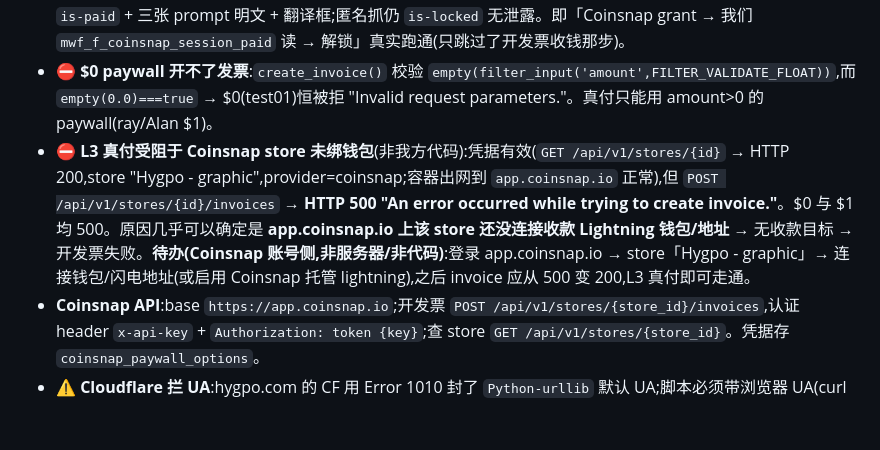
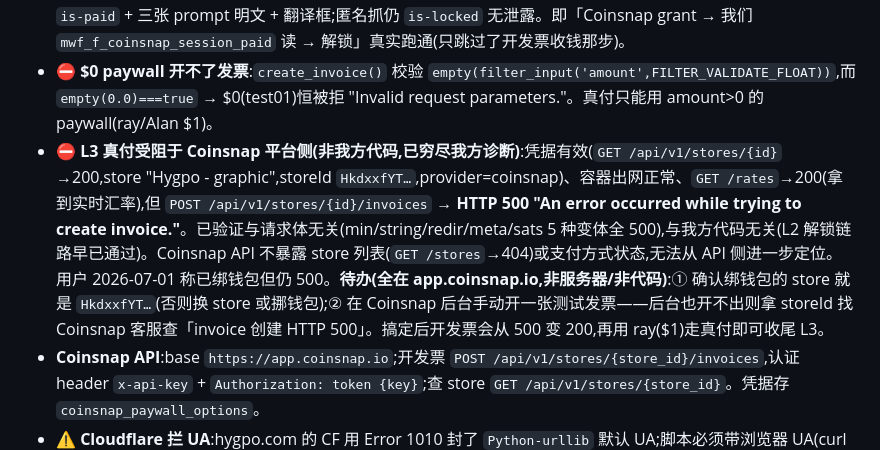
Before and after one commit to hector918/img-prompt-search, a Markdown page: PROJECT.md, the part around the change. GitHub-like rendering; blank space fills up the shorter version.

Commit message:
docs: record L3 real-payment blocker (Coinsnap invoice 500)
Coinsnap credentials valid and our unlock path (L2) verified, but
POST /invoices returns HTTP 500 for all body variants — isolated to the
Coinsnap store side (wallet/receiving method). Documents the remaining
Coinsnap-dashboard action and support fallback.

Co-Authored-By: Claude Opus 4.8 (1M context) <noreply@anthropic.com>

```diff
--- a/PROJECT.md
+++ b/PROJECT.md
@@ -251,7 +251,7 @@ PROJECT.md                          本文档
 - 🐛 **已修 bug(重要,Coinsnap 集成)**:Coinsnap 只在**正文含 `[paywall_payment]`** 时才 enqueue 它的 `paywall.js/css`(`class-coinsnap-paywall-scripts.php` 的 `has_shortcode(post_content,'paywall_payment')`)。我们的支付按钮是 `[mwf_gallery]` **渲染时动态注入**的,正文里没有该短代码 → Coinsnap 脚本不加载 → "Pay Now" 按钮**是死的**(所有 paywall 支付都受影响,不止 $0)。修法:前端插件加 `wp_enqueue_scripts` 钩子,在含 `[mwf_gallery]` 的单页上按同样方式补 enqueue `coinsnap-paywall-paywall`(css+js)并 localize `coinsnap_paywall_ajax`(前端只需 ajax_url,无 nonce)。zip 已重建。
 - ✅ **解锁链路验证通过(L2,零成本)**:直接 POST `admin-ajax.php?action=coinsnap_paywall_grant_access`(带浏览器 PHPSESSID cookie,`post_id=43&duration=24`)→ `{"success":true}` 写入 access 行 → 带同一 cookie 抓图集页得 `is-paid` + 三张 prompt 明文 + 翻译框;匿名抓仍 `is-locked` 无泄露。即「Coinsnap grant → 我们 `mwf_f_coinsnap_session_paid` 读 → 解锁」真实跑通(只跳过了开发票收钱那步)。
 - ⛔ **$0 paywall 开不了发票**:`create_invoice()` 校验 `empty(filter_input('amount',FILTER_VALIDATE_FLOAT))`,而 `empty(0.0)===true` → $0(test01)恒被拒 "Invalid request parameters."。真付只能用 amount>0 的 paywall(ray/Alan $1)。
-- ⛔ **L3 真付受阻于 Coinsnap store 未绑钱包**(非我方代码):凭据有效(`GET /api/v1/stores/{id}` → HTTP 200,store "Hygpo - graphic",provider=coinsnap;容器出网到 `app.coinsnap.io` 正常),但 `POST /api/v1/stores/{id}/invoices` → **HTTP 500 "An error occurred while trying to create invoice."**。$0 与 $1 均 500。原因几乎可以确定是 **app.coinsnap.io 上该 store 还没连接收款 Lightning 钱包/地址** → 无收款目标 → 开发票失败。**待办(Coinsnap 账号侧,非服务器/非代码)**:登录 app.coinsnap.io → store「Hygpo - graphic」→ 连接钱包/闪电地址(或启用 Coinsnap 托管 lightning),之后 invoice 应从 500 变 200,L3 真付即可走通。
+- ⛔ **L3 真付受阻于 Coinsnap 平台侧(非我方代码,已穷尽我方诊断)**:凭据有效(`GET /api/v1/stores/{id}`→200,store "Hygpo - graphic",storeId `HkdxxfYT…`,provider=coinsnap)、容器出网正常、`GET /rates`→200(拿到实时汇率),但 `POST /api/v1/stores/{id}/invoices` → **HTTP 500 "An error occurred while trying to create invoice."**。已验证与请求体无关(min/string/redir/meta/sats 5 种变体全 500),与我方代码无关(L2 解锁链路早已通过)。Coinsnap API 不暴露 store 列表(`GET /stores`→404)或支付方式状态,无法从 API 侧进一步定位。用户 2026-07-01 称已绑钱包但仍 500。**待办(全在 app.coinsnap.io,非服务器/非代码)**:① 确认绑钱包的 store 就是 `HkdxxfYT…`(否则换 store 或挪钱包);② 在 Coinsnap 后台手动开一张测试发票——后台也开不出则拿 storeId 找 Coinsnap 客服查「invoice 创建 HTTP 500」。搞定后开发票会从 500 变 200,再用 ray($1)走真付即可收尾 L3。
 - **Coinsnap API**:base `https://app.coinsnap.io`;开发票 `POST /api/v1/stores/{store_id}/invoices`,认证 header `x-api-key` + `Authorization: token {key}`;查 store `GET /api/v1/stores/{store_id}`。凭据存 `coinsnap_paywall_options`。
 - ⚠️ **Cloudflare 拦 UA**:hygpo.com 的 CF 用 Error 1010 封了 `Python-urllib` 默认 UA;脚本必须带浏览器 UA(curl 默认 UA 可过)。
 - **Coinsnap 付费链路(供参考)**:点击 → `coinsnap_create_invoice`(需 Store/API + amount>0)→ checkoutLink → 轮询 `check_invoice_status` → 结算后 `coinsnap_paywall_grant_access(post_id,duration)` 写 `wp_coinsnap_paywall_access(session_id)`。前端 AJAX 无 nonce(nopriv)。
```
